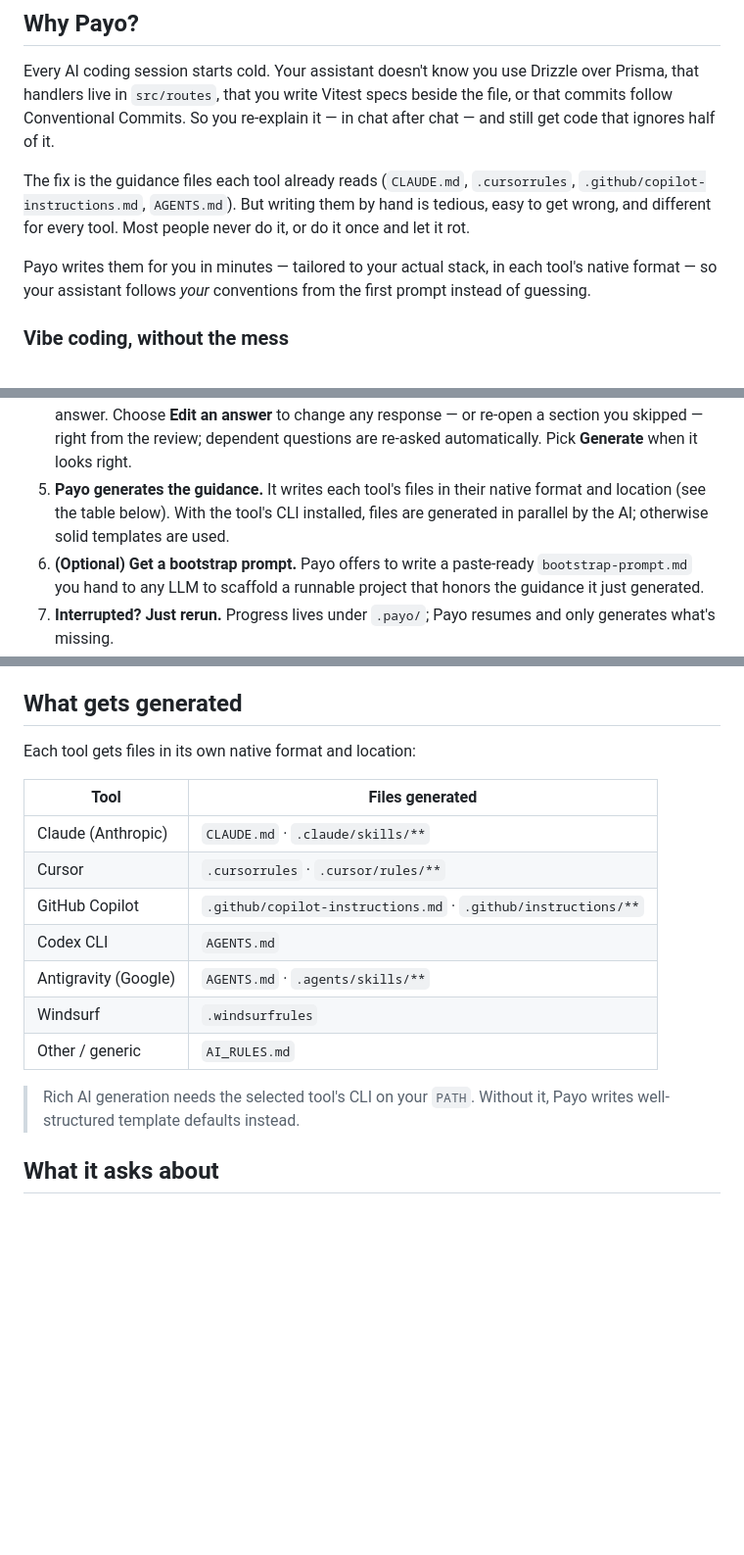
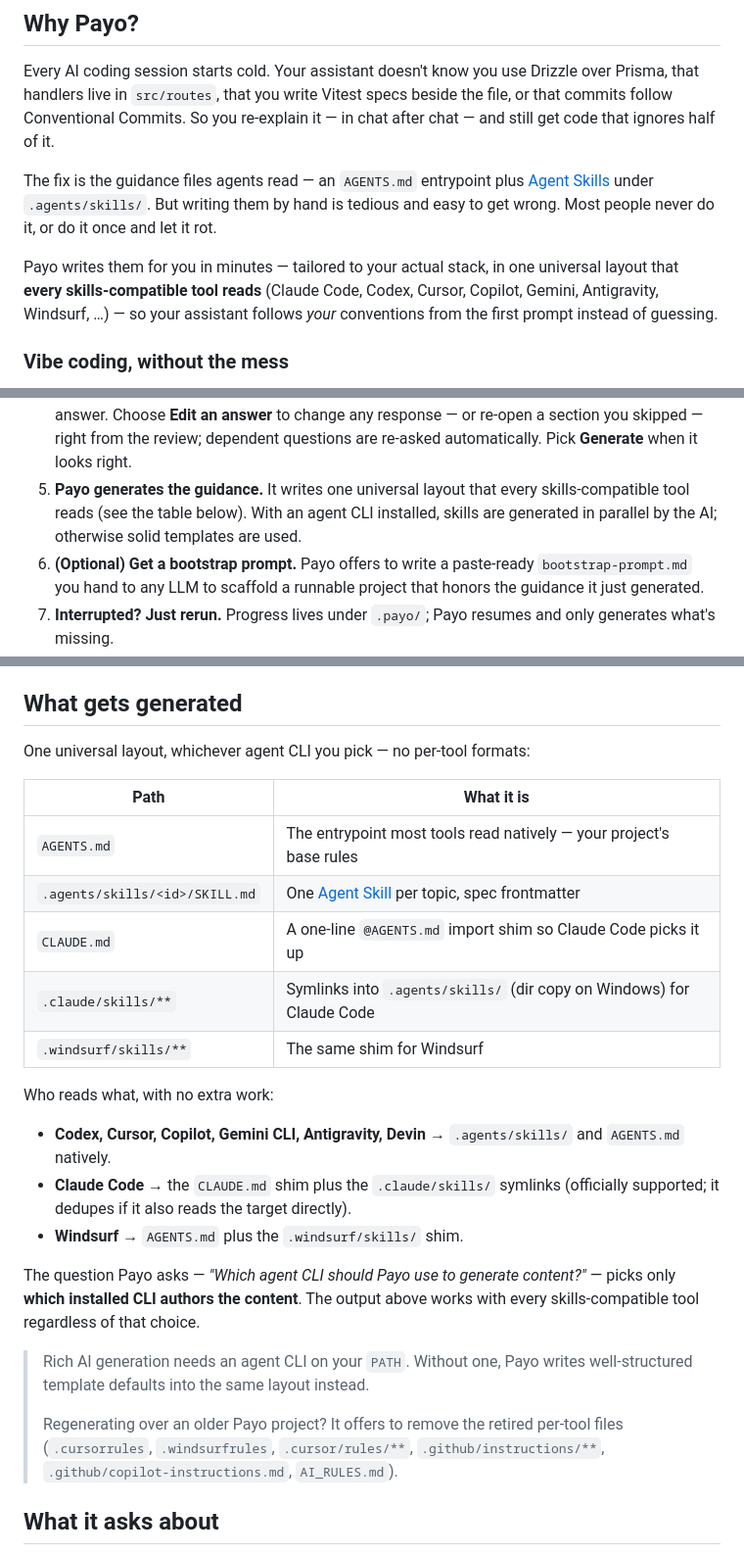
Before and after one commit to uttam-gelot/payo, a Markdown page: README.md, 3 parts joined by grey strips. Shown at 98% size. Drawn GitHub-style; blank space fills up the shorter version.

Commit message:
docs(readme): describe the universal output layout
Replace the per-tool file table with the single universal layout (AGENTS.md +
.agents/skills + CLAUDE.md/.windsurf shims), explain who reads what, note the
reframed CLI question, and mention the legacy-cleanup offer.

```diff
--- a/README.md
+++ b/README.md
@@ -59,14 +59,15 @@ over Prisma, that handlers live in `src/routes`, that you write Vitest specs
 beside the file, or that commits follow Conventional Commits. So you re-explain
 it — in chat after chat — and still get code that ignores half of it.
 
-The fix is the guidance files each tool already reads (`CLAUDE.md`,
-`.cursorrules`, `.github/copilot-instructions.md`, `AGENTS.md`). But writing them
-by hand is tedious, easy to get wrong, and different for every tool. Most people
-never do it, or do it once and let it rot.
+The fix is the guidance files agents read — an `AGENTS.md` entrypoint plus
+[Agent Skills](https://agentskills.io) under `.agents/skills/`. But writing them
+by hand is tedious and easy to get wrong. Most people never do it, or do it once
+and let it rot.
 
-Payo writes them for you in minutes — tailored to your actual stack,
-in each tool's native format — so your assistant follows _your_ conventions from
-the first prompt instead of guessing.
+Payo writes them for you in minutes — tailored to your actual stack, in one
+universal layout that **every skills-compatible tool reads** (Claude Code, Codex,
+Cursor, Copilot, Gemini, Antigravity, Windsurf, …) — so your assistant follows
+_your_ conventions from the first prompt instead of guessing.
 
 ### Vibe coding, without the mess
 
@@ -131,9 +132,10 @@ guidance files straight into your repo.
    summary of every answer. Choose **Edit an answer** to change any response — or
    re-open a section you skipped — right from the review; dependent questions are
    re-asked automatically. Pick **Generate** when it looks right.
-5. **Payo generates the guidance.** It writes each tool's files in their native
-   format and location (see the table below). With the tool's CLI installed,
-   files are generated in parallel by the AI; otherwise solid templates are used.
+5. **Payo generates the guidance.** It writes one universal layout that every
+   skills-compatible tool reads (see the table below). With an agent CLI
+   installed, skills are generated in parallel by the AI; otherwise solid
+   templates are used.
 6. **(Optional) Get a bootstrap prompt.** Payo offers to write a paste-ready
    `bootstrap-prompt.md` you hand to any LLM to scaffold a runnable project that
    honors the guidance it just generated.
@@ -174,20 +176,34 @@ deterministic result stands on its own.
 
 ## What gets generated
 
-Each tool gets files in its own native format and location:
+One universal layout, whichever agent CLI you pick — no per-tool formats:
 
-| Tool                 | Files generated                                                  |
-| -------------------- | --------------------------------------------------------------- |
-| Claude (Anthropic)   | `CLAUDE.md` · `.claude/skills/**`                               |
-| Cursor               | `.cursorrules` · `.cursor/rules/**`                             |
-| GitHub Copilot       | `.github/copilot-instructions.md` · `.github/instructions/**`  |
-| Codex CLI            | `AGENTS.md`                                                      |
-| Antigravity (Google) | `AGENTS.md` · `.agents/skills/**`                               |
-| Windsurf             | `.windsurfrules`                                                 |
-| Other / generic      | `AI_RULES.md`                                                    |
+| Path                            | What it is                                                          |
+| ------------------------------- | ------------------------------------------------------------------ |
+| `AGENTS.md`                     | The entrypoint most tools read natively — your project's base rules |
+| `.agents/skills/<id>/SKILL.md`  | One [Agent Skill](https://agentskills.io) per topic, spec frontmatter |
+| `CLAUDE.md`                     | A one-line `@AGENTS.md` import shim so Claude Code picks it up       |
+| `.claude/skills/**`             | Symlinks into `.agents/skills/` (dir copy on Windows) for Claude Code |
+| `.windsurf/skills/**`           | The same shim for Windsurf                                           |
 
-> Rich AI generation needs the selected tool's CLI on your `PATH`. Without it,
-> Payo writes well-structured template defaults instead.
+Who reads what, with no extra work:
+
+- **Codex, Cursor, Copilot, Gemini CLI, Antigravity, Devin** → `.agents/skills/` and
+  `AGENTS.md` natively.
+- **Claude Code** → the `CLAUDE.md` shim plus the `.claude/skills/` symlinks
+  (officially supported; it dedupes if it also reads the target directly).
+- **Windsurf** → `AGENTS.md` plus the `.windsurf/skills/` shim.
+
+The question Payo asks — _"Which agent CLI should Payo use to generate content?"_ —
+picks only **which installed CLI authors the content**. The output above works with
+every skills-compatible tool regardless of that choice.
+
+> Rich AI generation needs an agent CLI on your `PATH`. Without one, Payo writes
+> well-structured template defaults into the same layout instead.
+>
+> Regenerating over an older Payo project? It offers to remove the retired
+> per-tool files (`.cursorrules`, `.windsurfrules`, `.cursor/rules/**`,
+> `.github/instructions/**`, `.github/copilot-instructions.md`, `AI_RULES.md`).
 
 ## What it asks about
 
```
Also changed, not shown: other parts of README.md (+1 -1 lines).
